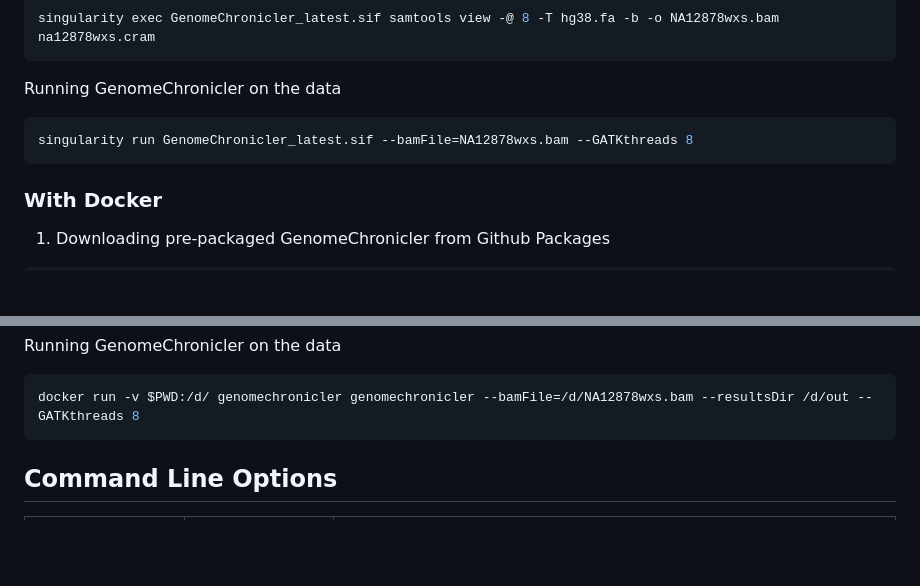
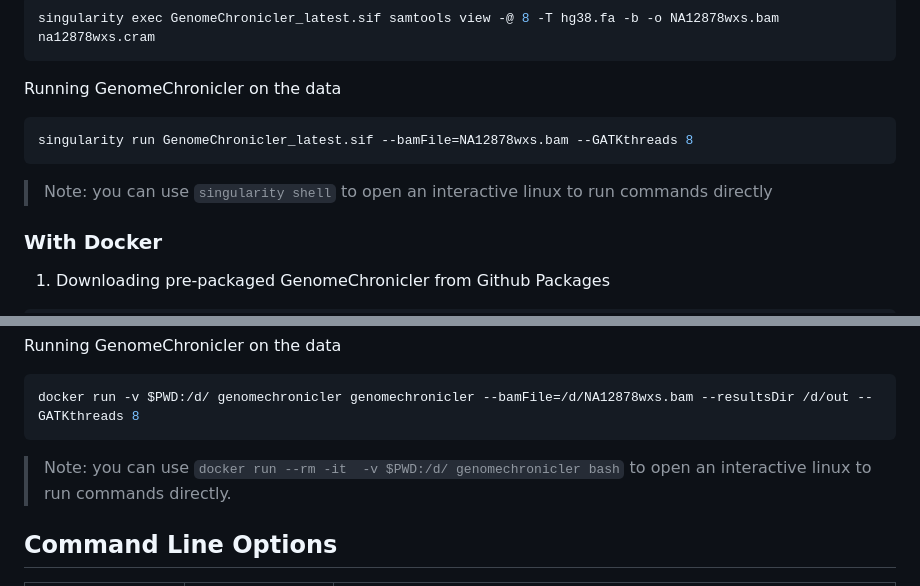
Before and after one commit to PGP-UK/GenomeChronicler, a Markdown page: README.md, 2 parts joined by grey strips. Rendered like a GitHub page; blank space fills up the shorter version.

Commit message:
Add a note on how to run commands interactively

````diff
--- a/README.md
+++ b/README.md
@@ -58,6 +58,8 @@ Running GenomeChronicler on the data
 singularity run GenomeChronicler_latest.sif --bamFile=NA12878wxs.bam --GATKthreads 8
 ```
 
+> Note: you can use `singularity shell` to open an interactive linux to run commands directly
+
 ### With Docker
 
 1. Downloading pre-packaged GenomeChronicler from Github Packages
@@ -78,6 +80,7 @@ Running GenomeChronicler on the data
 docker run -v $PWD:/d/ genomechronicler genomechronicler --bamFile=/d/NA12878wxs.bam --resultsDir /d/out --GATKthreads 8
 ```
 
+> Note: you can use `docker run --rm -it  -v $PWD:/d/ genomechronicler bash` to open an interactive linux to run commands directly.
 
 ## Command Line Options
 
````
